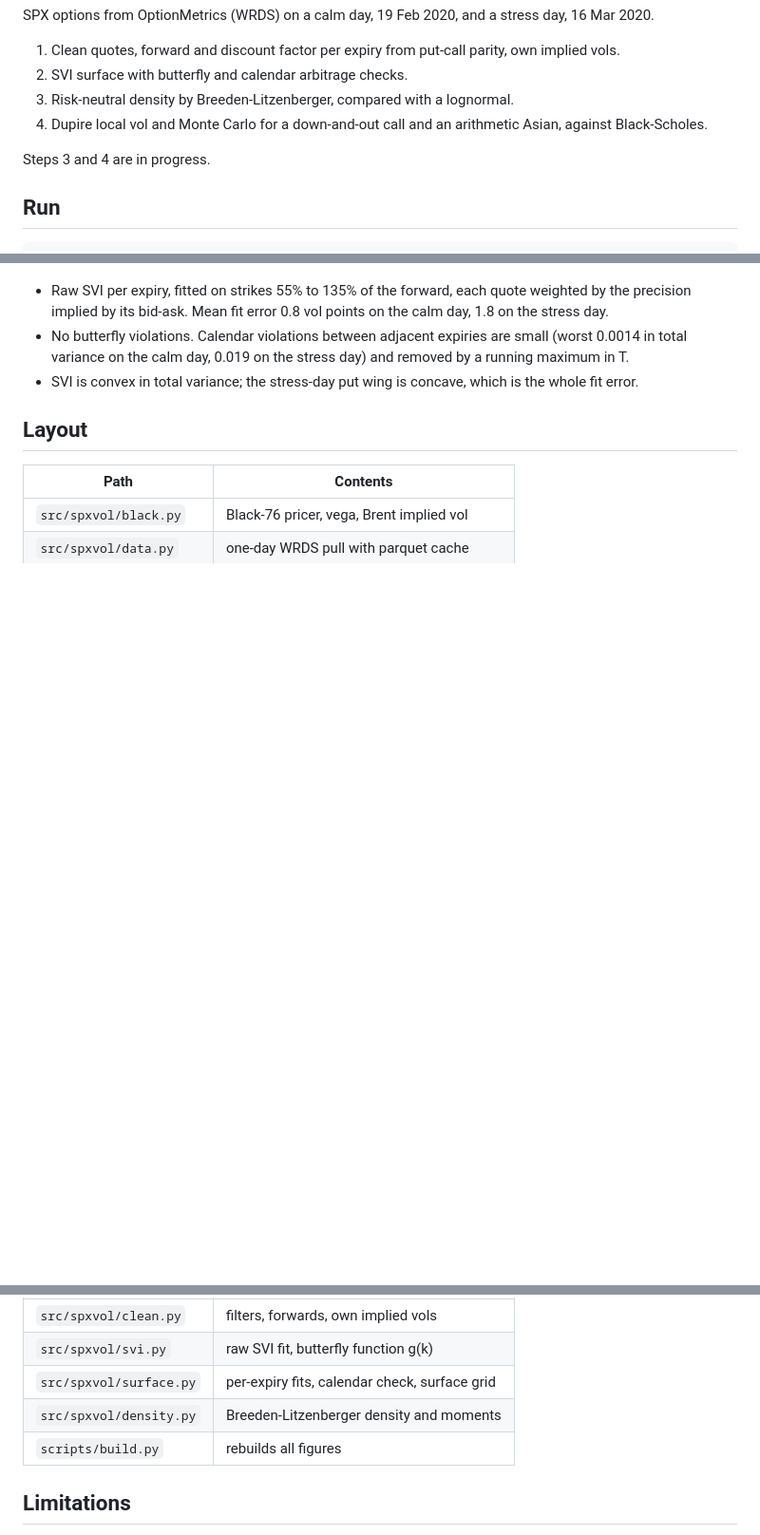
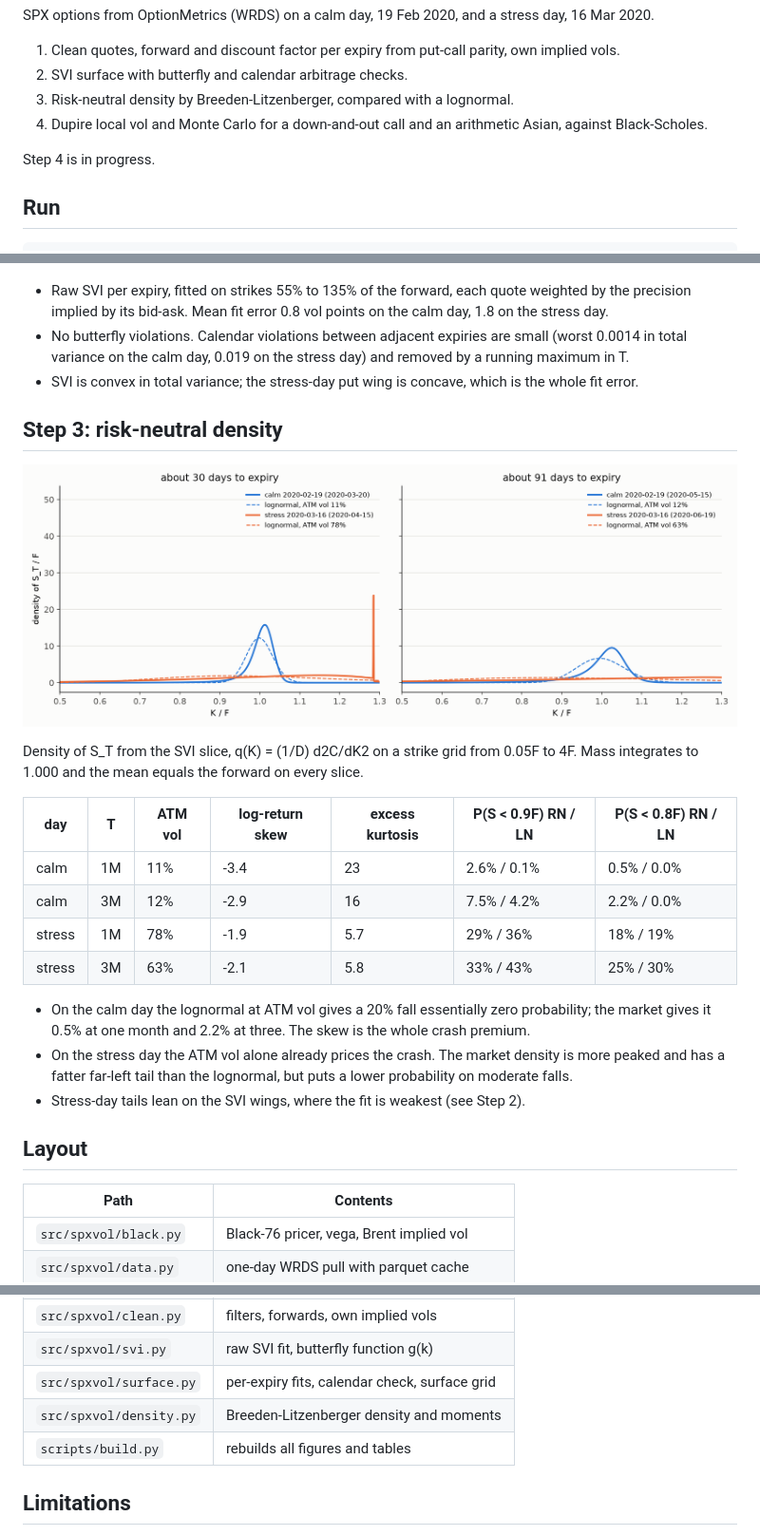
Before and after one commit to grissou/spx-implied-vol, a Markdown page: README.md, 3 parts joined by grey strips. Shown at 95% size. GitHub-like rendering; pictures changed too: figures/step3_density.png (added); blank space fills up the shorter version.

Commit message:
Step 3: risk-neutral density vs lognormal at 1M and 3M on both days

```diff
--- a/README.md
+++ b/README.md
@@ -7,7 +7,7 @@ SPX options from OptionMetrics (WRDS) on a calm day, 19 Feb 2020, and a stress d
 3. Risk-neutral density by Breeden-Litzenberger, compared with a lognormal.
 4. Dupire local vol and Monte Carlo for a down-and-out call and an arithmetic Asian, against Black-Scholes.
 
-Steps 3 and 4 are in progress.
+Step 4 is in progress.
 
 ## Run
 
@@ -40,6 +40,26 @@ gitignored because OptionMetrics data cannot be redistributed.
   in total variance on the calm day, 0.019 on the stress day) and removed by a running maximum in T.
 - SVI is convex in total variance; the stress-day put wing is concave, which is the whole fit error.
 
+## Step 3: risk-neutral density
+
+![density](figures/step3_density.png)
+
+Density of S_T from the SVI slice, q(K) = (1/D) d2C/dK2 on a strike grid from 0.05F to 4F.
+Mass integrates to 1.000 and the mean equals the forward on every slice.
+
+| day | T | ATM vol | log-return skew | excess kurtosis | P(S < 0.9F) RN / LN | P(S < 0.8F) RN / LN |
+|---|---|---|---|---|---|---|
+| calm | 1M | 11% | -3.4 | 23 | 2.6% / 0.1% | 0.5% / 0.0% |
+| calm | 3M | 12% | -2.9 | 16 | 7.5% / 4.2% | 2.2% / 0.0% |
+| stress | 1M | 78% | -1.9 | 5.7 | 29% / 36% | 18% / 19% |
+| stress | 3M | 63% | -2.1 | 5.8 | 33% / 43% | 25% / 30% |
+
+- On the calm day the lognormal at ATM vol gives a 20% fall essentially zero probability; the market
+  gives it 0.5% at one month and 2.2% at three. The skew is the whole crash premium.
+- On the stress day the ATM vol alone already prices the crash. The market density is more peaked
+  and has a fatter far-left tail than the lognormal, but puts a lower probability on moderate falls.
+- Stress-day tails lean on the SVI wings, where the fit is weakest (see Step 2).
+
 ## Layout
 
 | Path | Contents |
@@ -50,7 +70,7 @@ gitignored because OptionMetrics data cannot be redistributed.
 | `src/spxvol/svi.py` | raw SVI fit, butterfly function g(k) |
 | `src/spxvol/surface.py` | per-expiry fits, calendar check, surface grid |
 | `src/spxvol/density.py` | Breeden-Litzenberger density and moments |
-| `scripts/build.py` | rebuilds all figures |
+| `scripts/build.py` | rebuilds all figures and tables |
 
 ## Limitations
 
```
Also changed, not shown: 2 other files.
